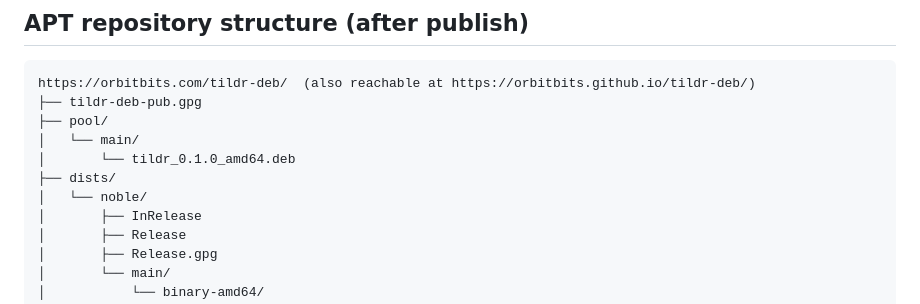
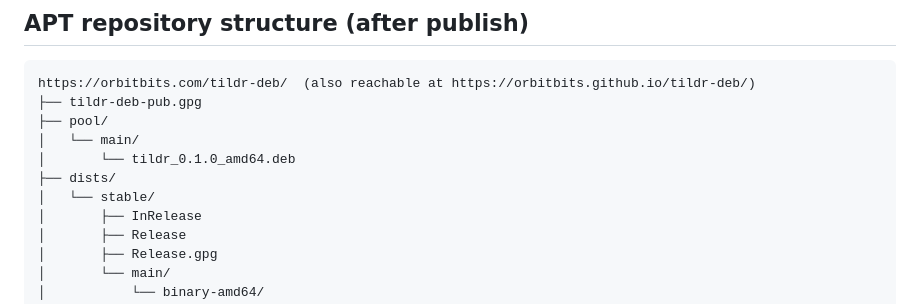
Before and after one commit to orbitbits/tildr-deb, a Markdown page: CONTRIBUTING.md, the part around the change. Rendered like a GitHub page.

```diff
--- a/CONTRIBUTING.md
+++ b/CONTRIBUTING.md
@@ -163,7 +163,7 @@ https://orbitbits.com/tildr-deb/  (also reachable at https://orbitbits.github.io
 │   └── main/
 │       └── tildr_0.1.0_amd64.deb
 ├── dists/
-│   └── noble/
+│   └── stable/
 │       ├── InRelease
 │       ├── Release
 │       ├── Release.gpg
```
Also changed, not shown: README.md (+2 -66 lines).
